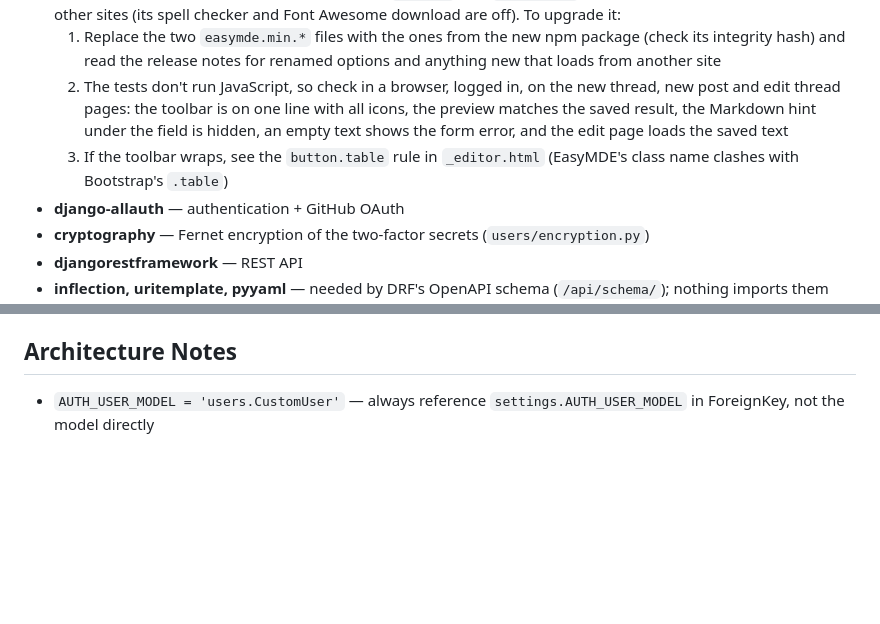
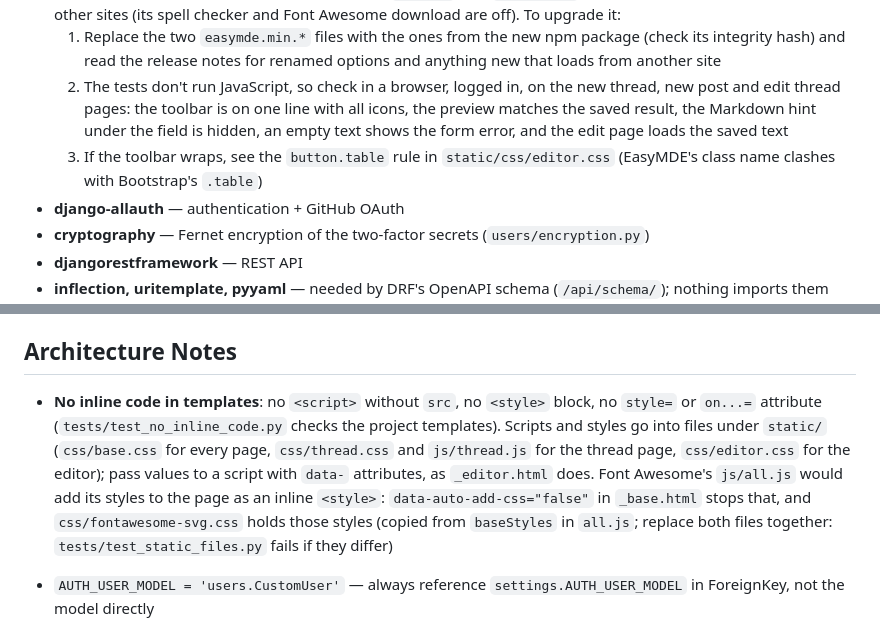
Before and after one commit to Joeriksson/django-forums-app, a Markdown page: CLAUDE.md, 2 parts joined by grey strips. Drawn GitHub-style; blank space fills up the shorter version.

Commit message:
Document the no-inline rule
Co-Authored-By: Claude Opus 5.5 <noreply@anthropic.com>

```diff
--- a/CLAUDE.md
+++ b/CLAUDE.md
@@ -315,7 +315,7 @@ The **security log** is the `security` logger: one line per event, `event key=va
 - **EasyMDE** — Markdown editor on the thread and post forms: `templates/forums/_editor.html` loads `static/js/easymde.min.js`, its stylesheet and our `static/js/editor.js` (toolbar, settings). The preview button posts the text to `/forums/preview/`, so it shows what the saved text will look like. Without JavaScript the plain textarea still works. Like highlight.js it is a file in `static/` that `make audit` doesn't cover; it loads nothing from other sites (its spell checker and Font Awesome download are off). To upgrade it:
   1. Replace the two `easymde.min.*` files with the ones from the new npm package (check its integrity hash) and read the release notes for renamed options and anything new that loads from another site
   2. The tests don't run JavaScript, so check in a browser, logged in, on the new thread, new post and edit thread pages: the toolbar is on one line with all icons, the preview matches the saved result, the Markdown hint under the field is hidden, an empty text shows the form error, and the edit page loads the saved text
-  3. If the toolbar wraps, see the `button.table` rule in `_editor.html` (EasyMDE's class name clashes with Bootstrap's `.table`)
+  3. If the toolbar wraps, see the `button.table` rule in `static/css/editor.css` (EasyMDE's class name clashes with Bootstrap's `.table`)
 - **django-allauth** — authentication + GitHub OAuth
 - **cryptography** — Fernet encryption of the two-factor secrets (`users/encryption.py`)
 - **djangorestframework** — REST API
@@ -342,6 +342,8 @@ A `prod-image` job builds the production image, starts it with production settin
 
 ## Architecture Notes
 
+- **No inline code in templates**: no `<script>` without `src`, no `<style>` block, no `style=` or `on...=` attribute (`tests/test_no_inline_code.py` checks the project templates). Scripts and styles go into files under `static/` (`css/base.css` for every page, `css/thread.css` and `js/thread.js` for the thread page, `css/editor.css` for the editor); pass values to a script with `data-` attributes, as `_editor.html` does. Font Awesome's `js/all.js` would add its styles to the page as an inline `<style>`: `data-auto-add-css="false"` in `_base.html` stops that, and `css/fontawesome-svg.css` holds those styles (copied from `baseStyles` in `all.js`; replace both files together: `tests/test_static_files.py` fails if they differ)
+
 - `AUTH_USER_MODEL = 'users.CustomUser'` — always reference `settings.AUTH_USER_MODEL` in ForeignKey, not the model directly
 - `DEFAULT_AUTO_FIELD = 'django.db.models.AutoField'` — integer PKs (not BigAutoField)
 - `SITE_ID = 1` — required by `django.contrib.sites`, which allauth uses for the site name in its emails. Our own email links use `SITE_URL`, not the *Sites* domain
```
